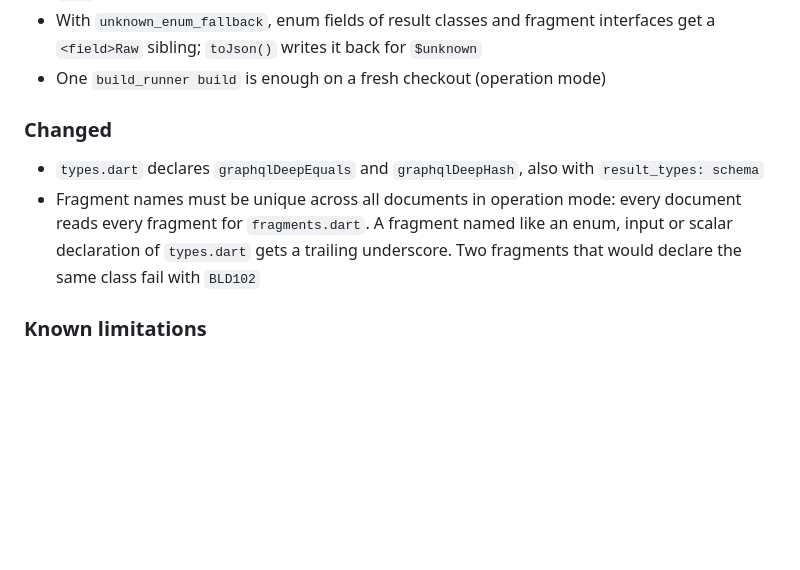
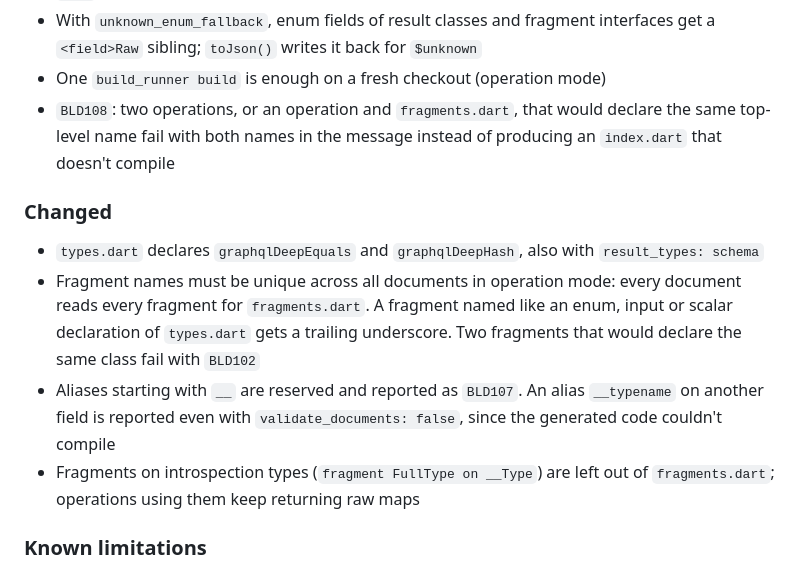
Before and after one commit to ifmelate/flutter_graphql_codegen, a Markdown page: CHANGELOG.md, the part around the change. Drawn GitHub-style; blank space fills up the shorter version.

```diff
--- a/CHANGELOG.md
+++ b/CHANGELOG.md
@@ -66,6 +66,9 @@ the 2.x output.
   interfaces get a `<field>Raw` sibling; `toJson()` writes it back for
   `$unknown`
 - One `build_runner build` is enough on a fresh checkout (operation mode)
+- `BLD108`: two operations, or an operation and `fragments.dart`, that would
+  declare the same top-level name fail with both names in the message instead
+  of producing an `index.dart` that doesn't compile
 
 ### Changed
 - `types.dart` declares `graphqlDeepEquals` and `graphqlDeepHash`, also with
@@ -75,6 +78,11 @@ the 2.x output.
   like an enum, input or scalar declaration of `types.dart` gets a trailing
   underscore. Two fragments that would declare the same class fail with
   `BLD102`
+- Aliases starting with `__` are reserved and reported as `BLD107`. An alias
+  `__typename` on another field is reported even with
+  `validate_documents: false`, since the generated code couldn't compile
+- Fragments on introspection types (`fragment FullType on __Type`) are left
+  out of `fragments.dart`; operations using them keep returning raw maps
 
 ### Known limitations
 - With `unknown_enum_fallback`, an operation whose single root field is an enum
```
Also changed, not shown: README.md (+2 -1 lines).
